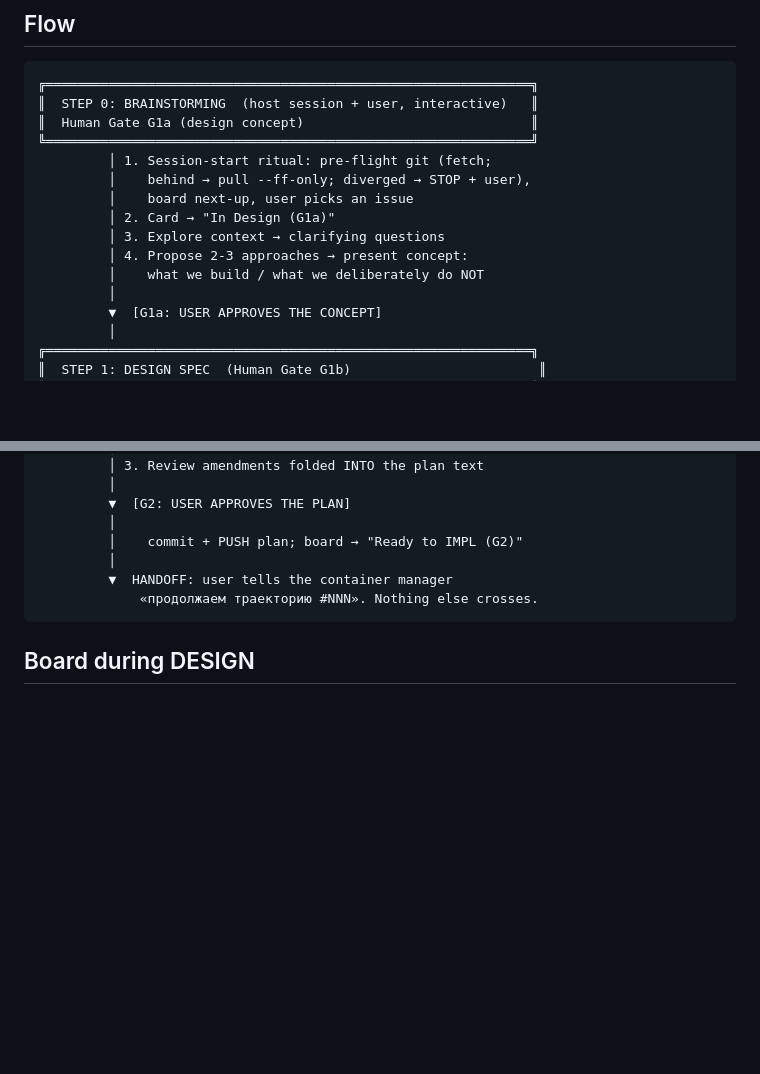
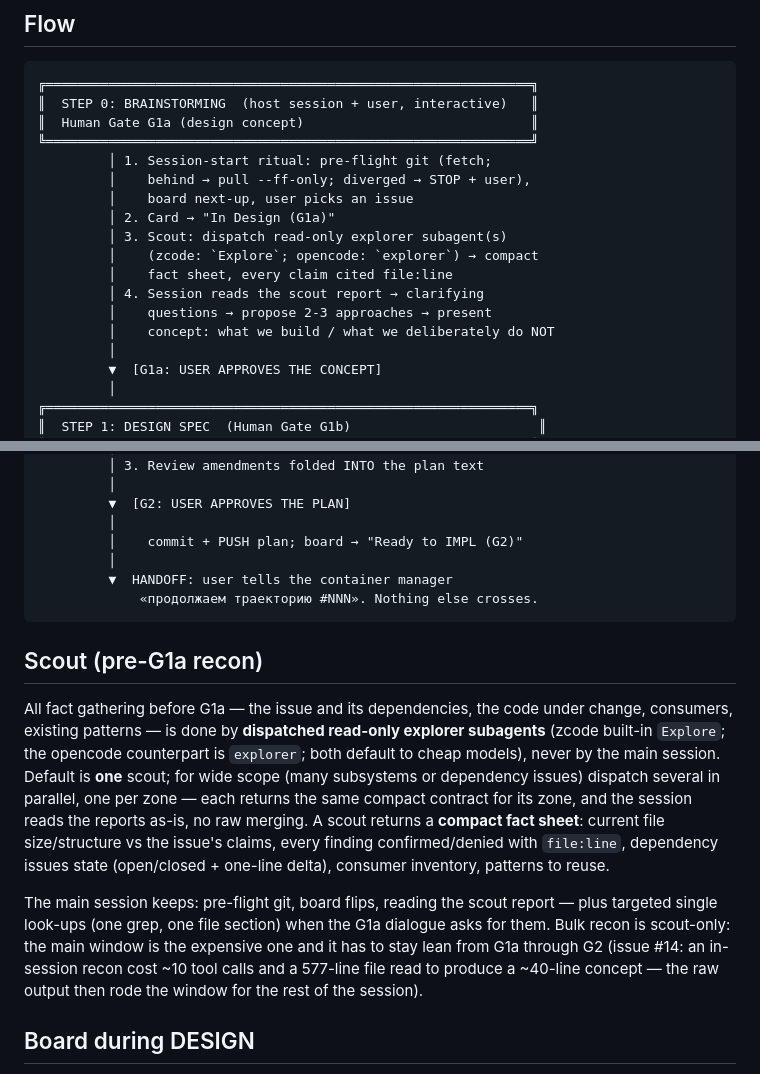
Before and after one commit to mkosinov/superagents, a Markdown page: docs/workflow/design-phase.md, 2 parts joined by grey strips. Drawn GitHub-style; blank space fills up the shorter version.

Commit message:
feat(zcode): pre-G1a recon dispatched to explorer scouts instead of the main session
design-phase skill §1 step 5 + design-phase.md 3.6: after issue
selection dispatch read-only explorer subagent(s) (zcode `Explore`,
opencode `explorer`, cheap default models) — default one, several
parallel-by-zone for wide scope; compact fact-sheet contract with
file:line citations; the main session reads the reports only, bulk
recon in the main window is banned.

Closes #14

````diff
--- a/docs/workflow/design-phase.md
+++ b/docs/workflow/design-phase.md
@@ -31,9 +31,12 @@ Legend: **Human** = requires a user decision (pause); `▼` = automatic transiti
          │    behind → pull --ff-only; diverged → STOP + user),
          │    board next-up, user picks an issue
          │ 2. Card → "In Design (G1a)"
-         │ 3. Explore context → clarifying questions
-         │ 4. Propose 2-3 approaches → present concept:
-         │    what we build / what we deliberately do NOT
+         │ 3. Scout: dispatch read-only explorer subagent(s)
+         │    (zcode: `Explore`; opencode: `explorer`) → compact
+         │    fact sheet, every claim cited file:line
+         │ 4. Session reads the scout report → clarifying
+         │    questions → propose 2-3 approaches → present
+         │    concept: what we build / what we deliberately do NOT
          │
          ▼  [G1a: USER APPROVES THE CONCEPT]
          │
@@ -69,6 +72,12 @@ Legend: **Human** = requires a user decision (pause); `▼` = automatic transiti
              «продолжаем траекторию #NNN». Nothing else crosses.
 ```
 
+## Scout (pre-G1a recon)
+
+All fact gathering before G1a — the issue and its dependencies, the code under change, consumers, existing patterns — is done by **dispatched read-only explorer subagents** (zcode built-in `Explore`; the opencode counterpart is `explorer`; both default to cheap models), never by the main session. Default is **one** scout; for wide scope (many subsystems or dependency issues) dispatch several in parallel, one per zone — each returns the same compact contract for its zone, and the session reads the reports as-is, no raw merging. A scout returns a **compact fact sheet**: current file size/structure vs the issue's claims, every finding confirmed/denied with `file:line`, dependency issues state (open/closed + one-line delta), consumer inventory, patterns to reuse.
+
+The main session keeps: pre-flight git, board flips, reading the scout report — plus targeted single look-ups (one grep, one file section) when the G1a dialogue asks for them. Bulk recon is scout-only: the main window is the expensive one and it has to stay lean from G1a through G2 (issue #14: an in-session recon cost ~10 tool calls and a 577-line file read to produce a ~40-line concept — the raw output then rode the window for the rest of the session).
+
 ## Board during DESIGN
 
 The GitHub Project card walks `In Design (G1a) → Spec OK (G1b) → Ready to IMPL (G2)`. Flip strictly at the gate moment, never by feel. One writer per issue: DESIGN-stage flips belong to the host session; IMPL-stage flips to the container manager.
````
Also changed, not shown: other parts of docs/workflow/design-phase.md (+1 -1 lines), 1 other file.
